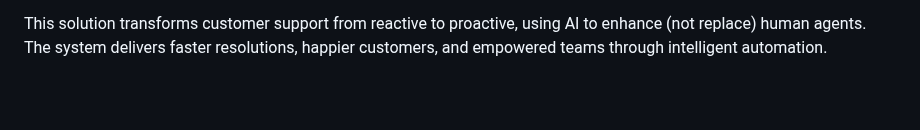
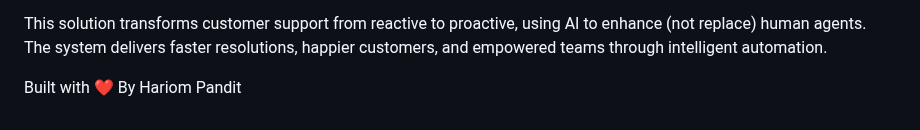
Before and after one commit to hari7261/CRM-ReplyAutomataAI, a Markdown page: README.md, the part around the change. Drawn GitHub-style; blank space fills up the shorter version.

```diff
--- a/README.md
+++ b/README.md
@@ -101,3 +101,5 @@ Customer service teams struggle with repetitive, time-consuming tasks that lead
    - Workflow adjustments
 
 This solution transforms customer support from reactive to proactive, using AI to enhance (not replace) human agents. The system delivers faster resolutions, happier customers, and empowered teams through intelligent automation.
+
+Built with ❤️ By Hariom Pandit
```
